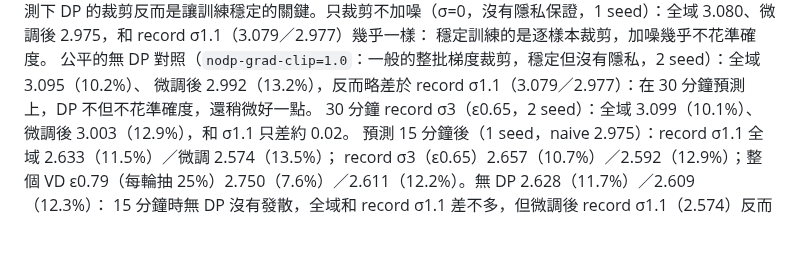
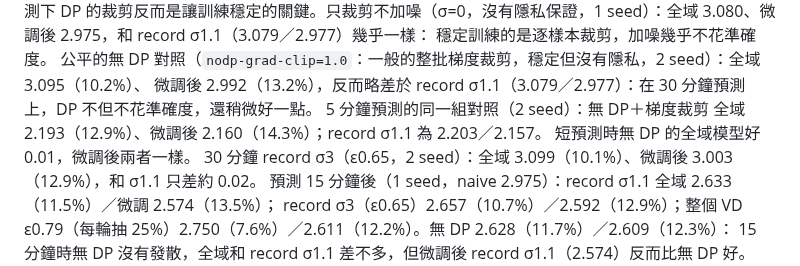
Before and after one commit to austenjuan2222/UnivProject, a Markdown page: README.md, the part around the change. GitHub-like rendering; blank space fills up the shorter version.

Commit message:
README: 5-min no-DP with grad clipping
Co-Authored-By: Claude Opus 5.5 <noreply@anthropic.com>
Claude-Session: https://claude.ai/code/session_01EJ1mjjmKwMNR6cY38Rxgw7

```diff
--- a/README.md
+++ b/README.md
@@ -362,6 +362,8 @@ DP 為 2 seed 平均：record σ1.1 全域 3.079（10.7%）、微調後 2.977（
 穩定訓練的是逐樣本裁剪，加噪幾乎不花準確度。
 公平的無 DP 對照（`nodp-grad-clip=1.0`：一般的整批梯度裁剪，穩定但沒有隱私，2 seed）：全域 3.095（10.2%）、
 微調後 2.992（13.2%），反而略差於 record σ1.1（3.079／2.977）：在 30 分鐘預測上，DP 不但不花準確度，還稍微好一點。
+5 分鐘預測的同一組對照（2 seed）：無 DP＋梯度裁剪 全域 2.193（12.9%）、微調後 2.160（14.3%）；record σ1.1 為 2.203／2.157。
+短預測時無 DP 的全域模型好 0.01，微調後兩者一樣。
 30 分鐘 record σ3（ε0.65，2 seed）：全域 3.099（10.1%）、微調後 3.003（12.9%），和 σ1.1 只差約 0.02。
 預測 15 分鐘後（1 seed，naive 2.975）：record σ1.1 全域 2.633（11.5%）／微調 2.574（13.5%）；
 record σ3（ε0.65）2.657（10.7%）／2.592（12.9%）；整個 VD ε0.79（每輪抽 25%）2.750（7.6%）／2.611（12.2%）。無 DP 2.628（11.7%）／2.609（12.3%）：
```
